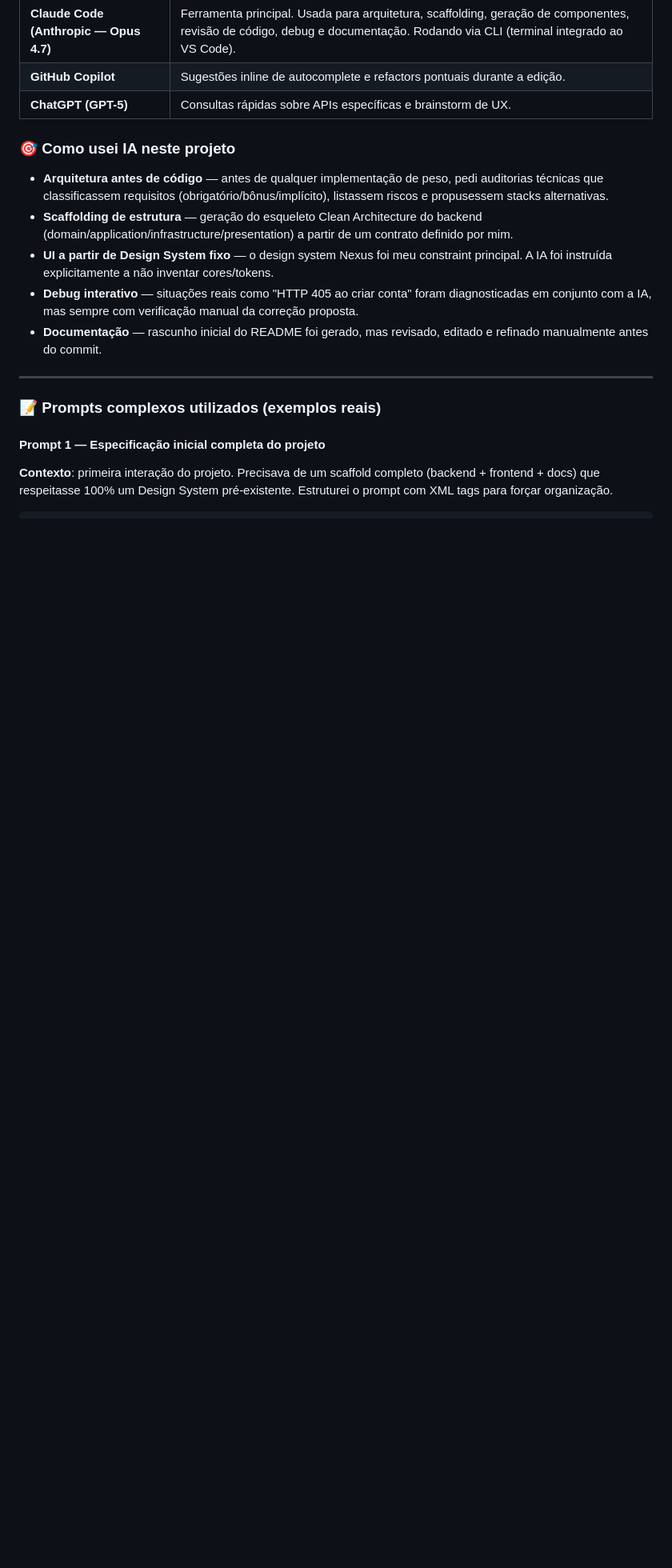
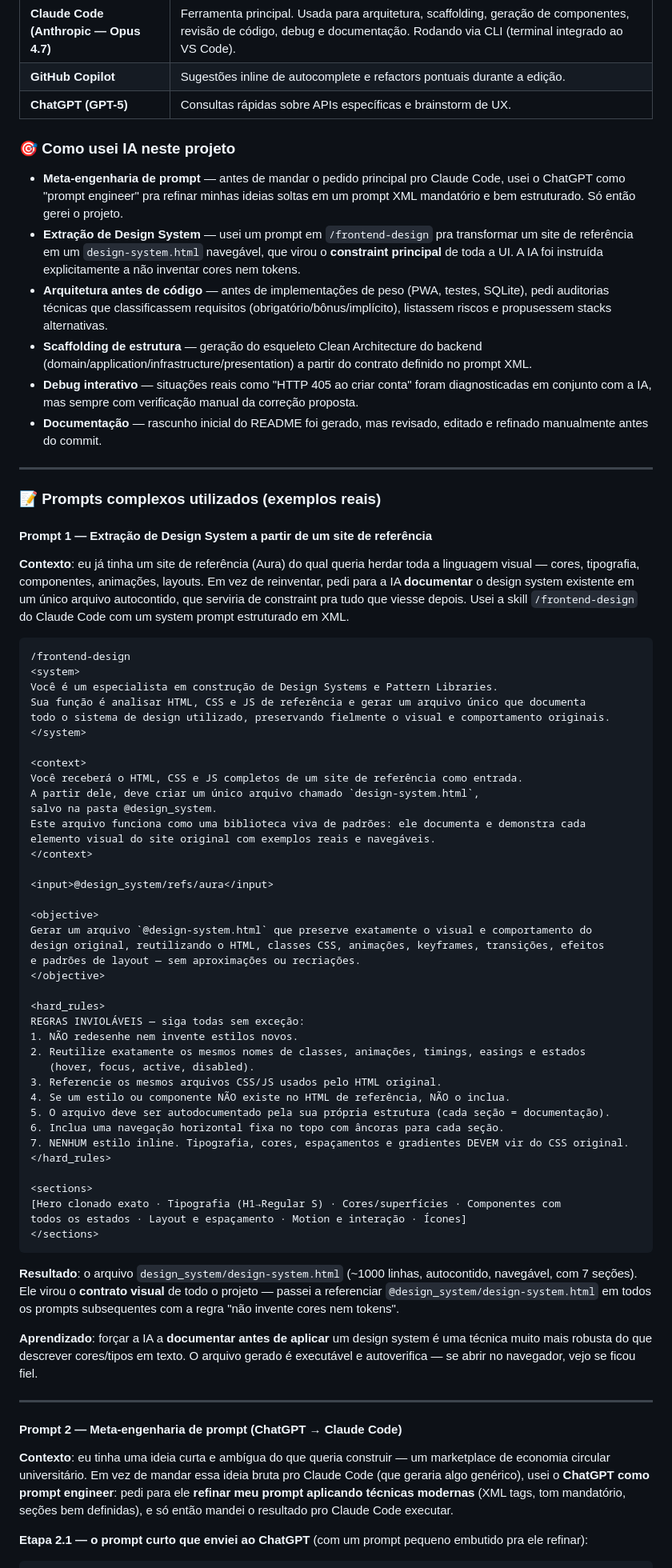
Before and after one commit to NandoHeck/EcoCampus, a Markdown page: README.md, the part around one of its changes. Shown at 80% size. Rendered like a GitHub page; blank space fills up the shorter version.

````diff
--- a/README.md
+++ b/README.md
@@ -504,9 +504,10 @@ EcoCampus/
 
 ### 🎯 Como usei IA neste projeto
 
-- **Arquitetura antes de código** — antes de qualquer implementação de peso, pedi auditorias técnicas que classificassem requisitos (obrigatório/bônus/implícito), listassem riscos e propusessem stacks alternativas.
-- **Scaffolding de estrutura** — geração do esqueleto Clean Architecture do backend (domain/application/infrastructure/presentation) a partir de um contrato definido por mim.
-- **UI a partir de Design System fixo** — o design system Nexus foi meu constraint principal. A IA foi instruída explicitamente a não inventar cores/tokens.
+- **Meta-engenharia de prompt** — antes de mandar o pedido principal pro Claude Code, usei o ChatGPT como "prompt engineer" pra refinar minhas ideias soltas em um prompt XML mandatório e bem estruturado. Só então gerei o projeto.
+- **Extração de Design System** — usei um prompt em `/frontend-design` pra transformar um site de referência em um `design-system.html` navegável, que virou o **constraint principal** de toda a UI. A IA foi instruída explicitamente a não inventar cores nem tokens.
+- **Arquitetura antes de código** — antes de implementações de peso (PWA, testes, SQLite), pedi auditorias técnicas que classificassem requisitos (obrigatório/bônus/implícito), listassem riscos e propusessem stacks alternativas.
+- **Scaffolding de estrutura** — geração do esqueleto Clean Architecture do backend (domain/application/infrastructure/presentation) a partir do contrato definido no prompt XML.
 - **Debug interativo** — situações reais como "HTTP 405 ao criar conta" foram diagnosticadas em conjunto com a IA, mas sempre com verificação manual da correção proposta.
 - **Documentação** — rascunho inicial do README foi gerado, mas revisado, editado e refinado manualmente antes do commit.
 
@@ -514,8 +515,62 @@ EcoCampus/
 
 ### 📝 Prompts complexos utilizados (exemplos reais)
 
-#### Prompt 1 — Especificação inicial completa do projeto
+#### Prompt 1 — Extração de Design System a partir de um site de referência
 
-**Contexto**: primeira interação do projeto. Precisava de um scaffold completo (backend + frontend + docs) que respeitasse 100% um Design System pré-existente. Estruturei o prompt com XML tags para forçar organização.
+**Contexto**: eu já tinha um site de referência (Aura) do qual queria herdar toda a linguagem visual — cores, tipografia, componentes, animações, layouts. Em vez de reinventar, pedi para a IA **documentar** o design system existente em um único arquivo autocontido, que serviria de constraint pra tudo que viesse depois. Usei a skill `/frontend-design` do Claude Code com um system prompt estruturado em XML.
+
+```xml
+/frontend-design
+<system>
+Você é um especialista em construção de Design Systems e Pattern Libraries.
+Sua função é analisar HTML, CSS e JS de referência e gerar um arquivo único que documenta
+todo o sistema de design utilizado, preservando fielmente o visual e comportamento originais.
+</system>
+
+<context>
+Você receberá o HTML, CSS e JS completos de um site de referência como entrada.
+A partir dele, deve criar um único arquivo chamado `design-system.html`,
+salvo na pasta @design_system.
+Este arquivo funciona como uma biblioteca viva de padrões: ele documenta e demonstra cada
+elemento visual do site original com exemplos reais e navegáveis.
+</context>
+
+<input>@design_system/refs/aura</input>
+
+<objective>
+Gerar um arquivo `@design-system.html` que preserve exatamente o visual e comportamento do
+design original, reutilizando o HTML, classes CSS, animações, keyframes, transições, efeitos
+e padrões de layout — sem aproximações ou recriações.
+</objective>
+
+<hard_rules>
+REGRAS INVIOLÁVEIS — siga todas sem exceção:
+1. NÃO redesenhe nem invente estilos novos.
+2. Reutilize exatamente os mesmos nomes de classes, animações, timings, easings e estados
+   (hover, focus, active, disabled).
+3. Referencie os mesmos arquivos CSS/JS usados pelo HTML original.
+4. Se um estilo ou componente NÃO existe no HTML de referência, NÃO o inclua.
+5. O arquivo deve ser autodocumentado pela sua própria estrutura (cada seção = documentação).
+6. Inclua uma navegação horizontal fixa no topo com âncoras para cada seção.
+7. NENHUM estilo inline. Tipografia, cores, espaçamentos e gradientes DEVEM vir do CSS original.
+</hard_rules>
+
+<sections>
+[Hero clonado exato · Tipografia (H1→Regular S) · Cores/superfícies · Componentes com
+todos os estados · Layout e espaçamento · Motion e interação · Ícones]
+</sections>
+```
+
+**Resultado**: o arquivo `design_system/design-system.html` (~1000 linhas, autocontido, navegável, com 7 seções). Ele virou o **contrato visual** de todo o projeto — passei a referenciar `@design_system/design-system.html` em todos os prompts subsequentes com a regra "não invente cores nem tokens".
+
+**Aprendizado**: forçar a IA a **documentar antes de aplicar** um design system é uma técnica muito mais robusta do que descrever cores/tipos em texto. O arquivo gerado é executável e autoverifica — se abrir no navegador, vejo se ficou fiel.
+
+---
+
+#### Prompt 2 — Meta-engenharia de prompt (ChatGPT → Claude Code)
+
+**Contexto**: eu tinha uma ideia curta e ambígua do que queria construir — um marketplace de economia circular universitário. Em vez de mandar essa ideia bruta pro Claude Code (que geraria algo genérico), usei o **ChatGPT como prompt engineer**: pedi para ele **refinar meu prompt aplicando técnicas modernas** (XML tags, tom mandatório, seções bem definidas), e só então mandei o resultado pro Claude Code executar.
+
+**Etapa 2.1 — o prompt curto que enviei ao ChatGPT** (com um prompt pequeno embutido pra ele refinar):
 
 ```
````
Also changed, not shown: other parts of README.md (+42 -39 lines).
